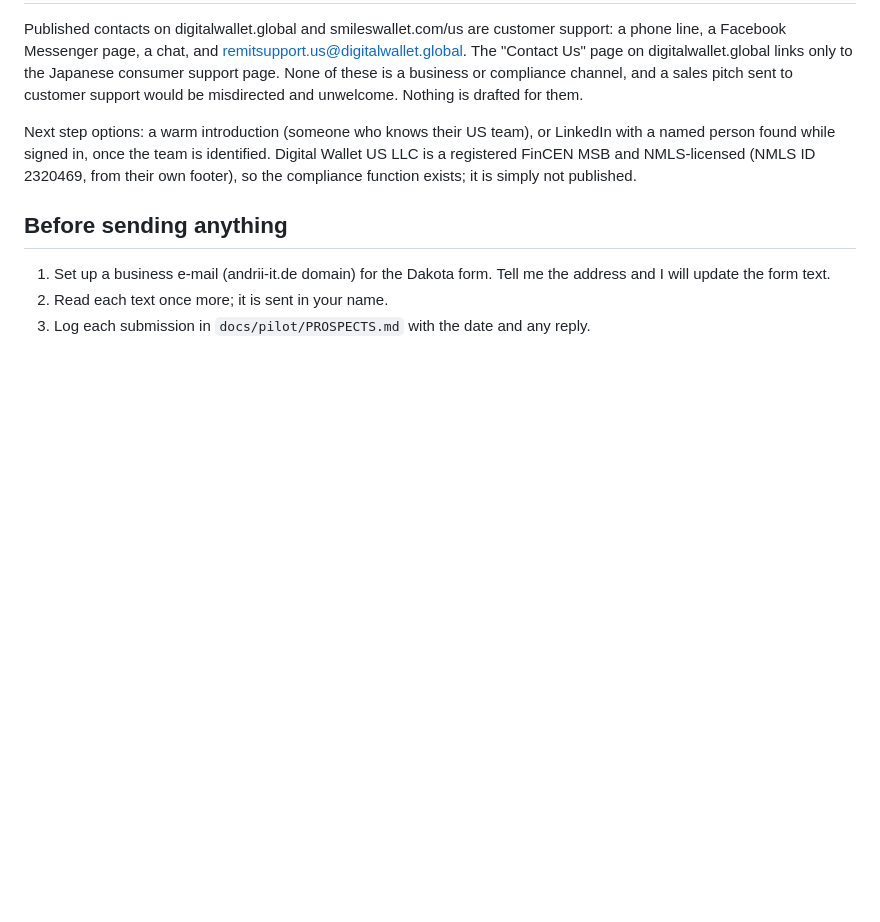
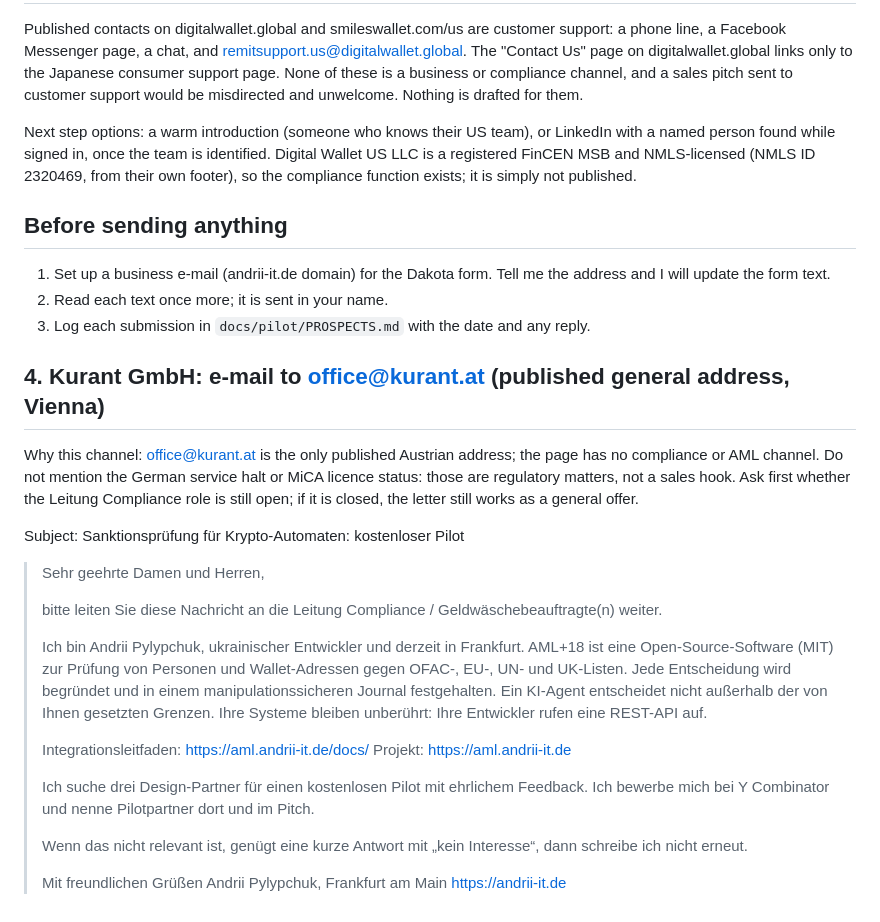
Before and after one commit to pilipandr770/AML-18, a Markdown page: docs/pilot/SUBMISSIONS.md, the part around the change. Rendered like a GitHub page; blank space fills up the shorter version.

Commit message:
docs(pilot): Kurant e-mail draft and holds for CoinFlip and CoinZoom
Co-Authored-By: Claude Haiku 5.5 <noreply@anthropic.com>

```diff
--- a/docs/pilot/SUBMISSIONS.md
+++ b/docs/pilot/SUBMISSIONS.md
@@ -64,3 +64,32 @@ from their own footer), so the compliance function exists; it is simply not publ
 1. Set up a business e-mail (andrii-it.de domain) for the Dakota form. Tell me the address and I will update the form text.
 2. Read each text once more; it is sent in your name.
 3. Log each submission in `docs/pilot/PROSPECTS.md` with the date and any reply.
+
+## 4. Kurant GmbH: e-mail to office@kurant.at (published general address, Vienna)
+
+Why this channel: office@kurant.at is the only published Austrian address; the page has no compliance or AML channel.
+Do not mention the German service halt or MiCA licence status: those are regulatory matters, not a sales hook.
+Ask first whether the Leitung Compliance role is still open; if it is closed, the letter still works as a general offer.
+
+Subject: Sanktionsprüfung für Krypto-Automaten: kostenloser Pilot
+
+> Sehr geehrte Damen und Herren,
+>
+> bitte leiten Sie diese Nachricht an die Leitung Compliance / Geldwäschebeauftragte(n) weiter.
+>
+> Ich bin Andrii Pylypchuk, ukrainischer Entwickler und derzeit in Frankfurt. AML+18 ist eine Open-Source-Software (MIT)
+> zur Prüfung von Personen und Wallet-Adressen gegen OFAC-, EU-, UN- und UK-Listen. Jede Entscheidung wird begründet und
+> in einem manipulationssicheren Journal festgehalten. Ein KI-Agent entscheidet nicht außerhalb der von Ihnen gesetzten Grenzen.
+> Ihre Systeme bleiben unberührt: Ihre Entwickler rufen eine REST-API auf.
+>
+> Integrationsleitfaden: https://aml.andrii-it.de/docs/
+> Projekt: https://aml.andrii-it.de
+>
+> Ich suche drei Design-Partner für einen kostenlosen Pilot mit ehrlichem Feedback. Ich bewerbe mich bei Y Combinator und
+> nenne Pilotpartner dort und im Pitch.
+>
+> Wenn das nicht relevant ist, genügt eine kurze Antwort mit „kein Interesse“, dann schreibe ich nicht erneut.
+>
+> Mit freundlichen Grüßen
+> Andrii Pylypchuk, Frankfurt am Main
+> https://andrii-it.de
```
